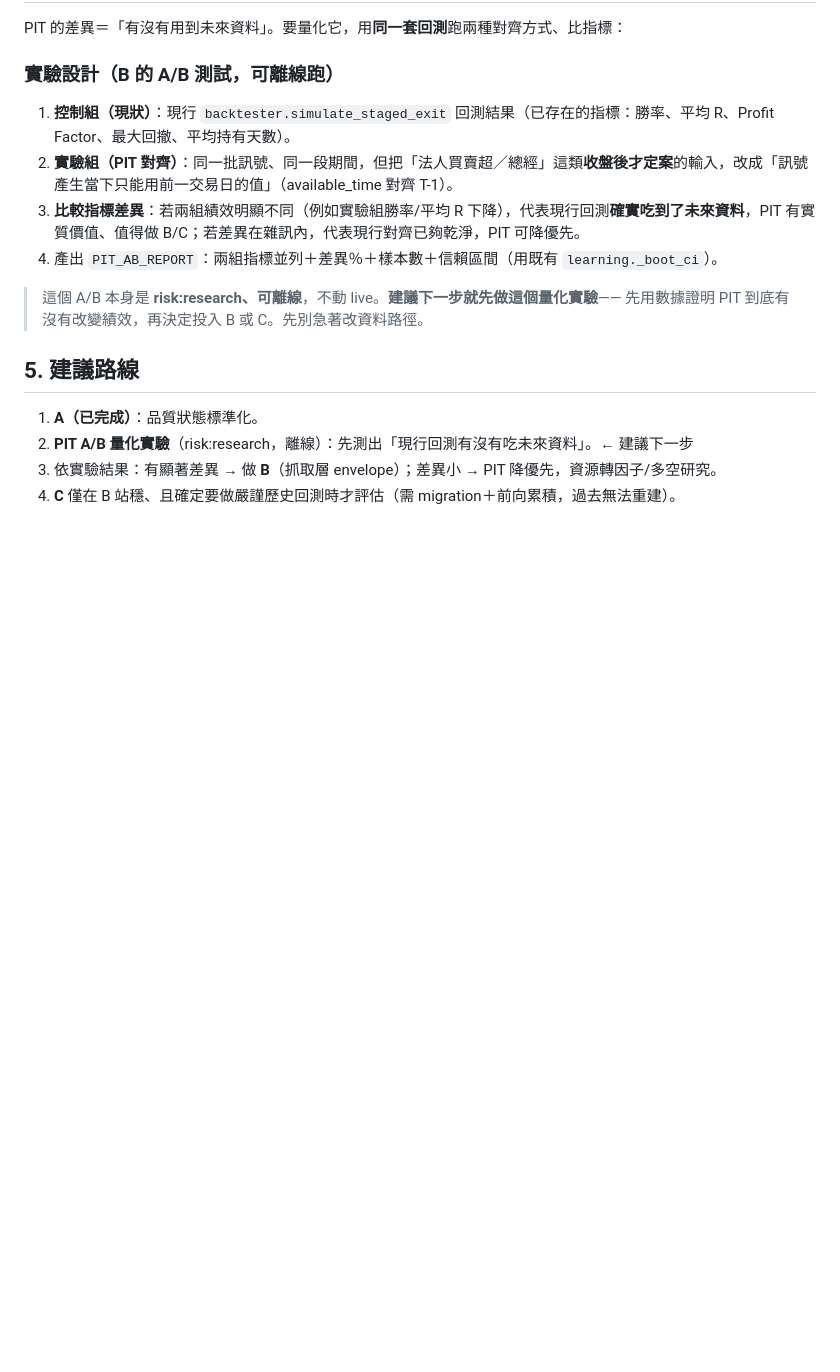
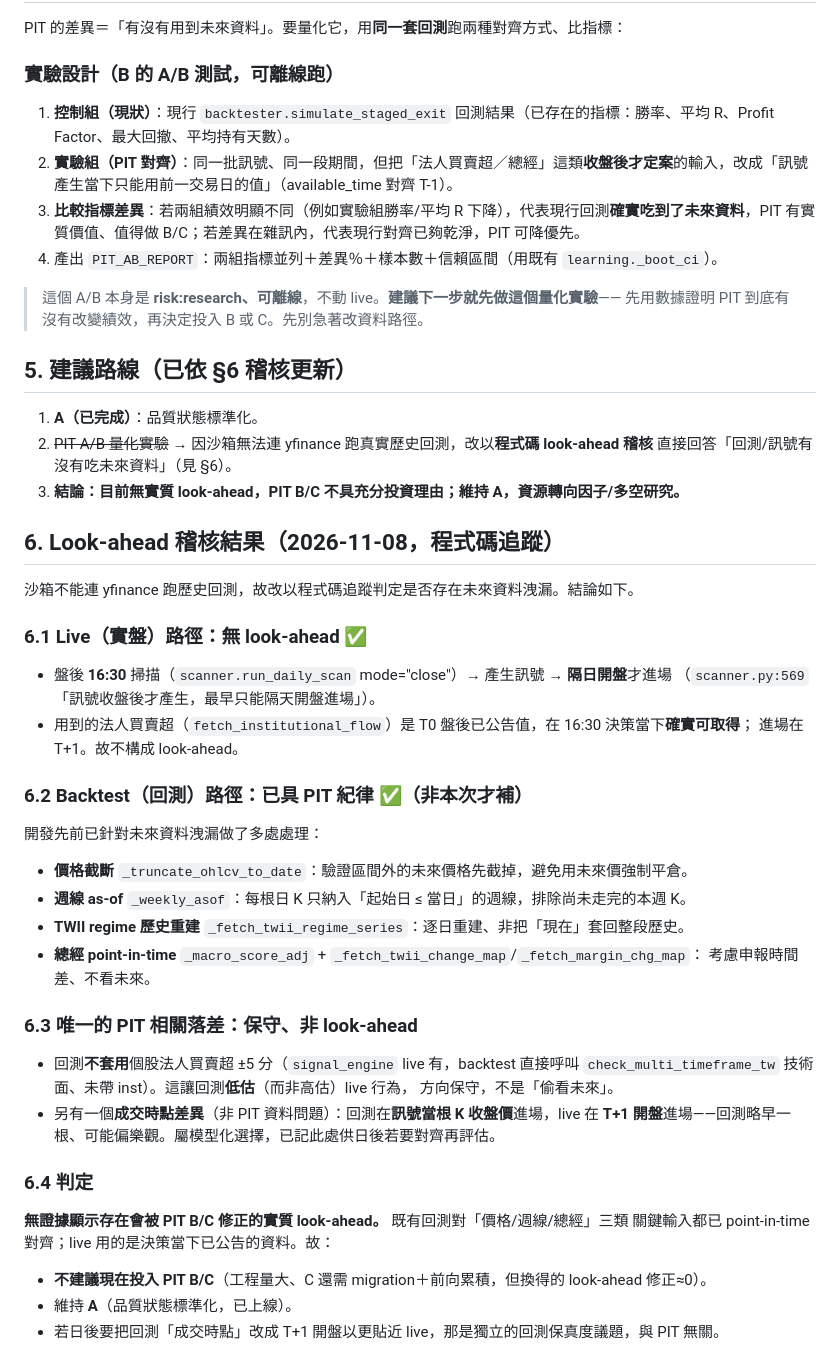
Before and after one commit to q80854-dot/taiwan-signal, a Markdown page: docs/ai-governance/PIT_FEASIBILITY.md, the part around the change. Rendered like a GitHub page; blank space fills up the shorter version.

Commit message:
治理：PIT look-ahead 稽核結論（無實質洩漏，PIT B/C 不投資）（risk:none） (#130)
因沙箱無法連 yfinance 跑真實歷史回測，改以程式碼追蹤判定未來資料洩漏：
- Live：盤後 16:30 產訊號、T+1 開盤進場、法人資料為當下已公告值 → 無 look-ahead。
- Backtest：已具 PIT 紀律（_truncate_ohlcv_to_date 價格截斷、_weekly_asof 週線 as-of、
  _fetch_twii_regime_series 歷史重建、_macro_score_adj point-in-time 總經）。
- 唯一 PIT 相關落差是「回測不套用個股法人 ±5 分」＝保守低估、非偷看未來；另有成交時點
  差異（回測當根收盤 vs live T+1 開盤）屬回測保真度、與 PIT 無關。

結論：無證據顯示存在會被 PIT B/C 修正的實質 look-ahead，故不投入 B/C（工程量大、C 還需
migration），維持已上線的 A，資源轉因子/多空研究。純文件、零程式變更。


Claude-Session: https://claude.ai/code/session_011z5JHHEp2fTZXYWMGz7PZX

Co-authored-by: Claude <noreply@anthropic.com>

```diff
--- a/docs/ai-governance/PIT_FEASIBILITY.md
+++ b/docs/ai-governance/PIT_FEASIBILITY.md
@@ -54,9 +54,41 @@ PIT 的差異＝「有沒有用到未來資料」。要量化它，用**同一
 > 這個 A/B 本身是 **risk:research、可離線**，不動 live。**建議下一步就先做這個量化實驗**——
 > 先用數據證明 PIT 到底有沒有改變績效，再決定投入 B 或 C。先別急著改資料路徑。
 
-## 5. 建議路線
+## 5. 建議路線（已依 §6 稽核更新）
 
 1. **A（已完成）**：品質狀態標準化。
-2. **PIT A/B 量化實驗**（risk:research，離線）：先測出「現行回測有沒有吃未來資料」。← 建議下一步
-3. 依實驗結果：有顯著差異 → 做 **B**（抓取層 envelope）；差異小 → PIT 降優先，資源轉因子/多空研究。
-4. **C** 僅在 B 站穩、且確定要做嚴謹歷史回測時才評估（需 migration＋前向累積，過去無法重建）。
+2. ~~PIT A/B 量化實驗~~ → 因沙箱無法連 yfinance 跑真實歷史回測，改以**程式碼 look-ahead 稽核**
+   直接回答「回測/訊號有沒有吃未來資料」（見 §6）。
+3. **結論：目前無實質 look-ahead，PIT B/C 不具充分投資理由；維持 A，資源轉向因子/多空研究。**
+
+## 6. Look-ahead 稽核結果（2026-11-08，程式碼追蹤）
+
+沙箱不能連 yfinance 跑歷史回測，故改以程式碼追蹤判定是否存在未來資料洩漏。結論如下。
+
+### 6.1 Live（實盤）路徑：無 look-ahead ✅
+- 盤後 **16:30** 掃描（`scanner.run_daily_scan` mode="close"）→ 產生訊號 → **隔日開盤**才進場
+  （`scanner.py:569`「訊號收盤後才產生，最早只能隔天開盤進場」）。
+- 用到的法人買賣超（`fetch_institutional_flow`）是 T0 盤後已公告值，在 16:30 決策當下**確實可取得**；
+  進場在 T+1。故不構成 look-ahead。
+
+### 6.2 Backtest（回測）路徑：已具 PIT 紀律 ✅（非本次才補）
+開發先前已針對未來資料洩漏做了多處處理：
+- **價格截斷** `_truncate_ohlcv_to_date`：驗證區間外的未來價格先截掉，避免用未來價強制平倉。
+- **週線 as-of** `_weekly_asof`：每根日 K 只納入「起始日 ≤ 當日」的週線，排除尚未走完的本週 K。
+- **TWII regime 歷史重建** `_fetch_twii_regime_series`：逐日重建、非把「現在」套回整段歷史。
+- **總經 point-in-time** `_macro_score_adj` + `_fetch_twii_change_map`/`_fetch_margin_chg_map`：
+  考慮申報時間差、不看未來。
+
+### 6.3 唯一的 PIT 相關落差：保守、非 look-ahead
+- 回測**不套用**個股法人買賣超 ±5 分（`signal_engine` live 有，backtest 直接呼叫
+  `check_multi_timeframe_tw` 技術面、未帶 inst）。這讓回測**低估**（而非高估）live 行為，
+  方向保守，不是「偷看未來」。
+- 另有一個**成交時點差異**（非 PIT 資料問題）：回測在**訊號當根 K 收盤價**進場，live 在
+  **T+1 開盤**進場——回測略早一根、可能偏樂觀。屬模型化選擇，已記此處供日後若要對齊再評估。
+
+### 6.4 判定
+**無證據顯示存在會被 PIT B/C 修正的實質 look-ahead。** 既有回測對「價格/週線/總經」三類
+關鍵輸入都已 point-in-time 對齊；live 用的是決策當下已公告的資料。故：
+- **不建議現在投入 PIT B/C**（工程量大、C 還需 migration＋前向累積，但換得的 look-ahead 修正≈0）。
+- 維持 **A**（品質狀態標準化，已上線）。
+- 若日後要把回測「成交時點」改成 T+1 開盤以更貼近 live，那是獨立的回測保真度議題，與 PIT 無關。
```
Also changed, not shown: docs/ai-governance/DECISION_LOG.md (+1 -0 lines).
